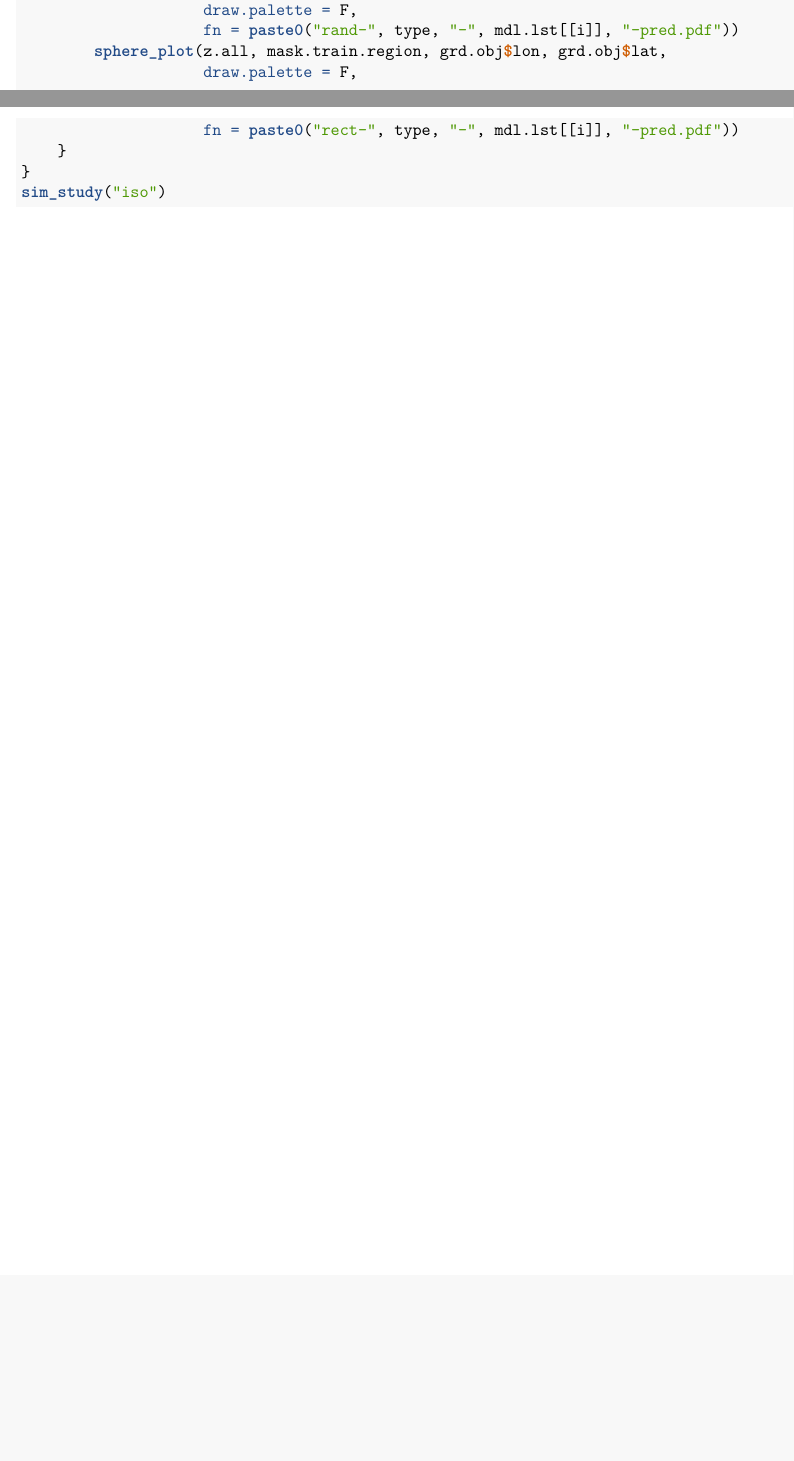
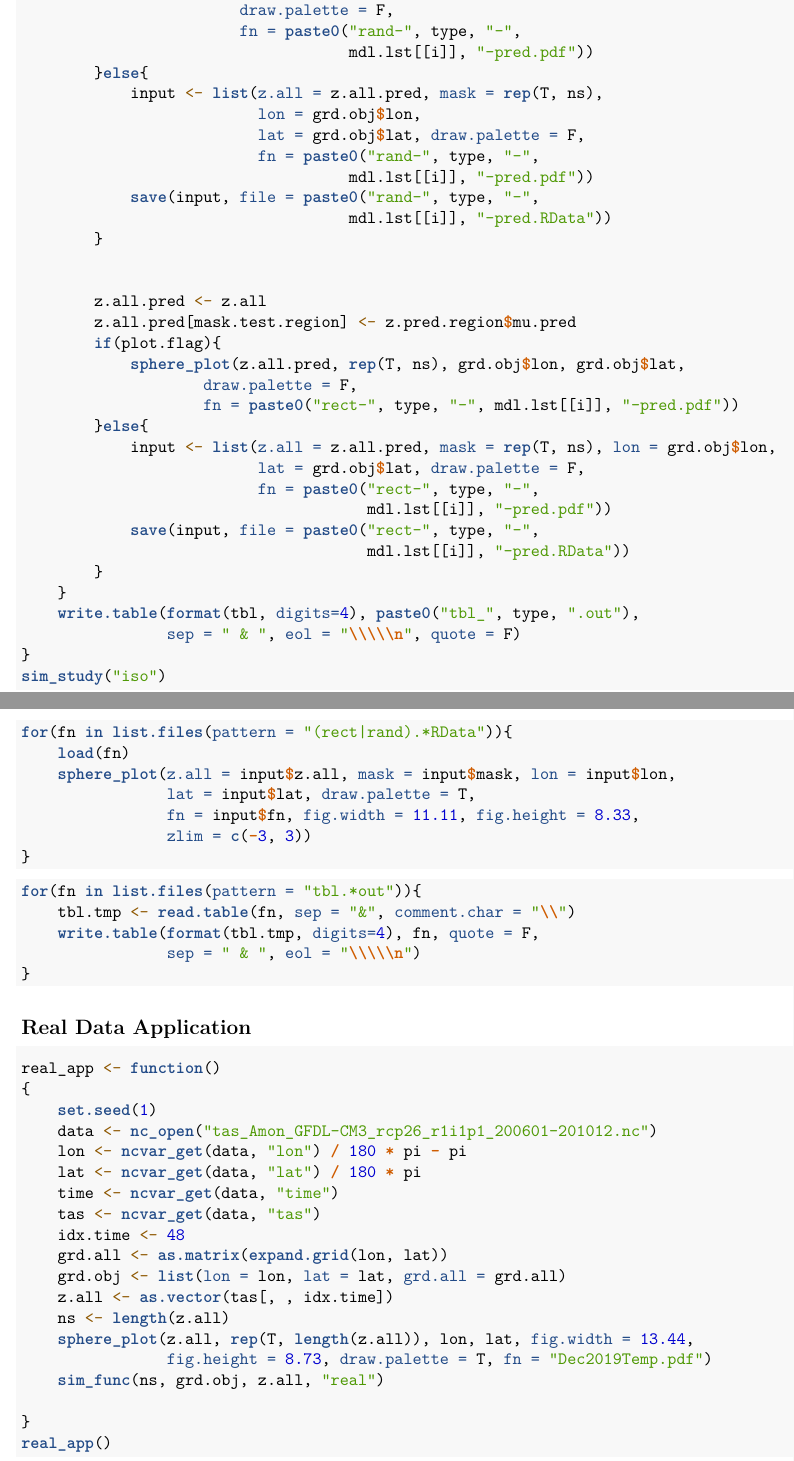
Before and after one commit to katzfuss-group/sphere-local-aniso-cov, an R Markdown document (fig_tbl.Rmd): two parts of pages 2 and 3 of 3 before the commit and two parts of pages 3 and 4 of 4 after it, joined at a grey line, cut so that both start at the same text, the shorter picture padded with empty space. Rendered offline with R 4.5, knitr and Pandoc, then LaTeX, with nearby package versions.

Commit message:
Finished reproducing fig 5 6 7 and tbl 1. Working on the real data application

````diff
--- a/fig_tbl.Rmd
+++ b/fig_tbl.Rmd
@@ -116,3 +127,0 @@ sim_study <- function(type = c("iso", "axially", "nonsta")){
-                    draw.palette = F,
-                    fn = paste0("rand-", type, "-", mdl.lst[[i]], "-pred.pdf"))
-        sphere_plot(z.all, mask.train.region, grd.obj$lon, grd.obj$lat,
@@ -119,6 +134,77 @@ sim_study <- function(type = c("iso", "axially", "nonsta")){
+                        draw.palette = F,
+                        fn = paste0("rand-", type, "-",
+                                    mdl.lst[[i]], "-pred.pdf"))
+        }else{
+            input <- list(z.all = z.all.pred, mask = rep(T, ns),
+                          lon = grd.obj$lon,
+                          lat = grd.obj$lat, draw.palette = F,
+                          fn = paste0("rand-", type, "-",
+                                    mdl.lst[[i]], "-pred.pdf"))
+            save(input, file = paste0("rand-", type, "-",
+                                    mdl.lst[[i]], "-pred.RData"))
+        }
+
+
+        z.all.pred <- z.all
+        z.all.pred[mask.test.region] <- z.pred.region$mu.pred
+        if(plot.flag){
+            sphere_plot(z.all.pred, rep(T, ns), grd.obj$lon, grd.obj$lat,
                     draw.palette = F,
                     fn = paste0("rect-", type, "-", mdl.lst[[i]], "-pred.pdf"))
+        }else{
+            input <- list(z.all = z.all.pred, mask = rep(T, ns), lon = grd.obj$lon,
+                          lat = grd.obj$lat, draw.palette = F,
+                          fn = paste0("rect-", type, "-",
+                                      mdl.lst[[i]], "-pred.pdf"))
+            save(input, file = paste0("rect-", type, "-",
+                                      mdl.lst[[i]], "-pred.RData"))
+        }
     }
+    write.table(format(tbl, digits=4), paste0("tbl_", type, ".out"),
+                sep = " & ", eol = "\\\\\n", quote = F)
 }
 sim_study("iso")
 ```
+
+```{r plot sim data rslt, eval = F}
+for(fn in list.files(pattern = "(rect|rand).*RData")){
+    load(fn)
+    sphere_plot(z.all = input$z.all, mask = input$mask, lon = input$lon,
+                lat = input$lat, draw.palette = T,
+                fn = input$fn, fig.width = 11.11, fig.height = 8.33,
+                zlim = c(-3, 3))
+}
+```
+
+```{r tmp}
+for(fn in list.files(pattern = "tbl.*out")){
+    tbl.tmp <- read.table(fn, sep = "&", comment.char = "\\")
+    write.table(format(tbl.tmp, digits=4), fn, quote = F,
+                sep = " & ", eol = "\\\\\n")
+}
+
+```
+
+## Real Data Application
+
+```{r real data, eval = F}
+real_app <- function()
+{
+    set.seed(1)
+    data <- nc_open("tas_Amon_GFDL-CM3_rcp26_r1i1p1_200601-201012.nc")
+    lon <- ncvar_get(data, "lon") / 180 * pi - pi
+    lat <- ncvar_get(data, "lat") / 180 * pi
+    time <- ncvar_get(data, "time")
+    tas <- ncvar_get(data, "tas")
+    idx.time <- 48
+    grd.all <- as.matrix(expand.grid(lon, lat))
+    grd.obj <- list(lon = lon, lat = lat, grd.all = grd.all)
+    z.all <- as.vector(tas[, , idx.time])
+    ns <- length(z.all)
+    sphere_plot(z.all, rep(T, length(z.all)), lon, lat, fig.width = 13.44,
+                fig.height = 8.73, draw.palette = T, fn = "Dec2019Temp.pdf")
+    sim_func(ns, grd.obj, z.all, "real")
+
+}
+real_app()
+```
````
Also changed, not shown: fig_tbl.Rmd (48 more changed lines).
